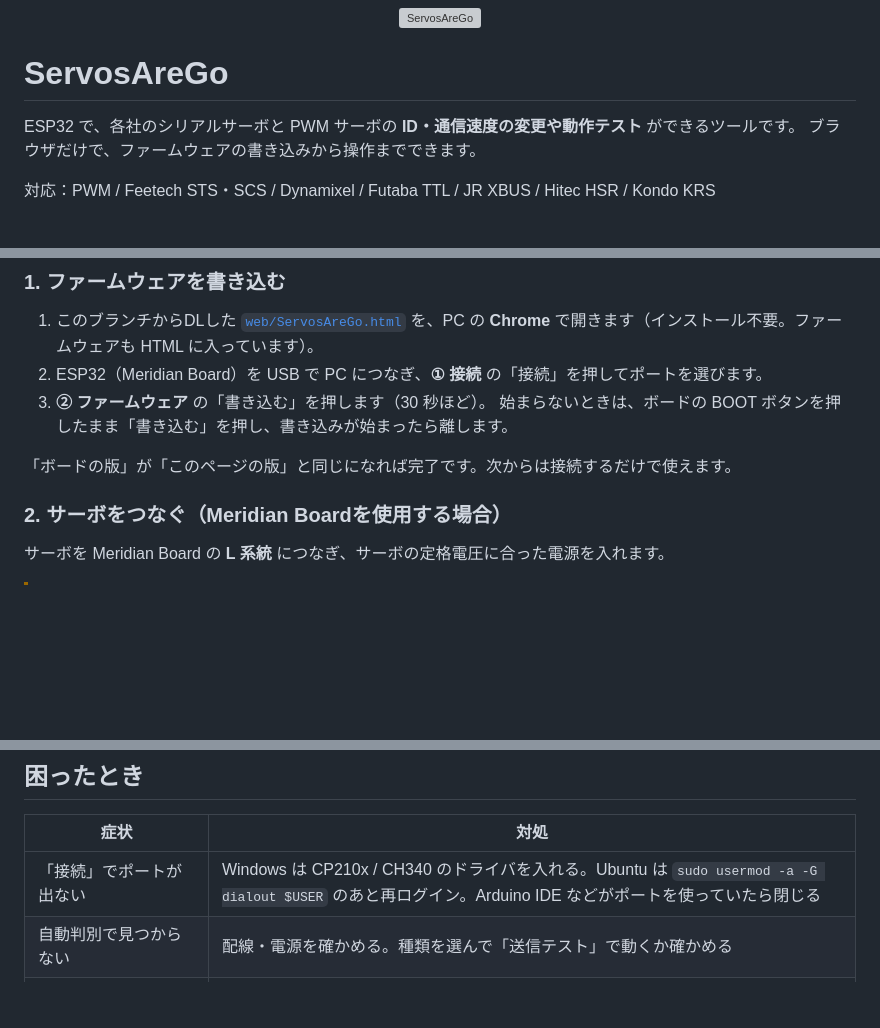
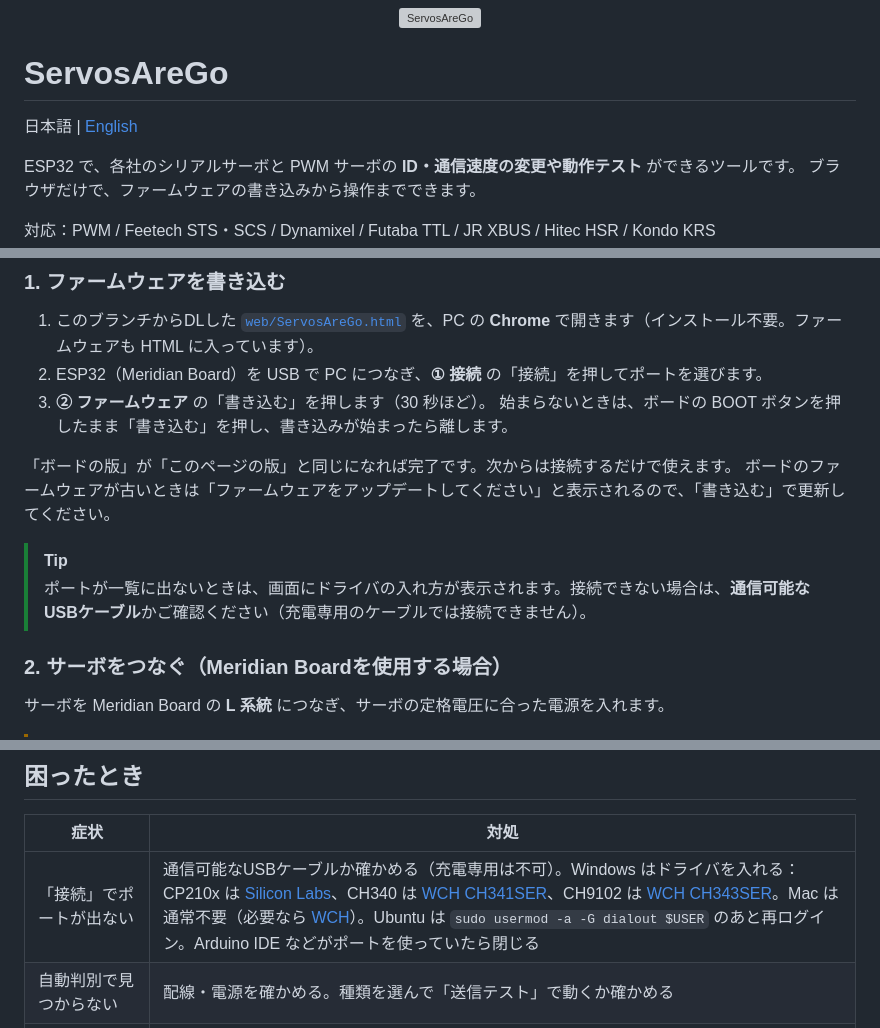
Before and after one commit to Ninagawa123/ServosAreGo, a Markdown page: README.md, 3 parts joined by grey strips. Rendered like a GitHub page; blank space fills up the shorter version; grey boxes are pictures that could not be loaded.

```diff
--- a/README.md
+++ b/README.md
@@ -3,6 +3,8 @@
 </p>
 
 # ServosAreGo
+
+日本語 | [English](README_en.md)
 
 ESP32 で、各社のシリアルサーボと PWM サーボの **ID・通信速度の変更や動作テスト** ができるツールです。
 ブラウザだけで、ファームウェアの書き込みから操作までできます。
@@ -23,6 +25,10 @@ ESP32 で、各社のシリアルサーボと PWM サーボの **ID・通信速
    始まらないときは、ボードの BOOT ボタンを押したまま「書き込む」を押し、書き込みが始まったら離します。
 
 「ボードの版」が「このページの版」と同じになれば完了です。次からは接続するだけで使えます。
+ボードのファームウェアが古いときは「ファームウェアをアップデートしてください」と表示されるので、「書き込む」で更新してください。
+
+> [!TIP]
+> ポートが一覧に出ないときは、画面にドライバの入れ方が表示されます。接続できない場合は、**通信可能なUSBケーブル**かご確認ください（充電専用のケーブルでは接続できません）。
 
 ### 2. サーボをつなぐ（Meridian Boardを使用する場合）
 
@@ -99,7 +105,7 @@ TTL レベルの 1 線式サーボが対象です（RS-485 版は対象外）。
 
 | 症状 | 対処 |
 |---|---|
-| 「接続」でポートが出ない | Windows は CP210x / CH340 のドライバを入れる。Ubuntu は `sudo usermod -a -G dialout $USER` のあと再ログイン。Arduino IDE などがポートを使っていたら閉じる |
+| 「接続」でポートが出ない | 通信可能なUSBケーブルか確かめる（充電専用は不可）。Windows はドライバを入れる：CP210x は [Silicon Labs](https://www.silabs.com/developer-tools/usb-to-uart-bridge-vcp-drivers)、CH340 は [WCH CH341SER](https://www.wch-ic.com/downloads/CH341SER_EXE.html)、CH9102 は [WCH CH343SER](https://www.wch-ic.com/downloads/CH343SER_EXE.html)。Mac は通常不要（必要なら [WCH](https://www.wch-ic.com/downloads/CH34XSER_MAC_ZIP.html)）。Ubuntu は `sudo usermod -a -G dialout $USER` のあと再ログイン。Arduino IDE などがポートを使っていたら閉じる |
 | 自動判別で見つからない | 配線・電源を確かめる。種類を選んで「送信テスト」で動くか確かめる |
 | 送信テストで動くが検索で見つからない | 受信側か通信速度の問題。種類を選んだまま「自動判別」すると、その種類を全速度で調べます |
 | 送信テストでも動かない | 電源・信号線・信号の電圧（5 V / 3.3 V）・配線の設定（①/②）を確かめる。サーボの電源を入れ直す |
```
Also changed, not shown: README_en.md (added, +175 -0 lines).
